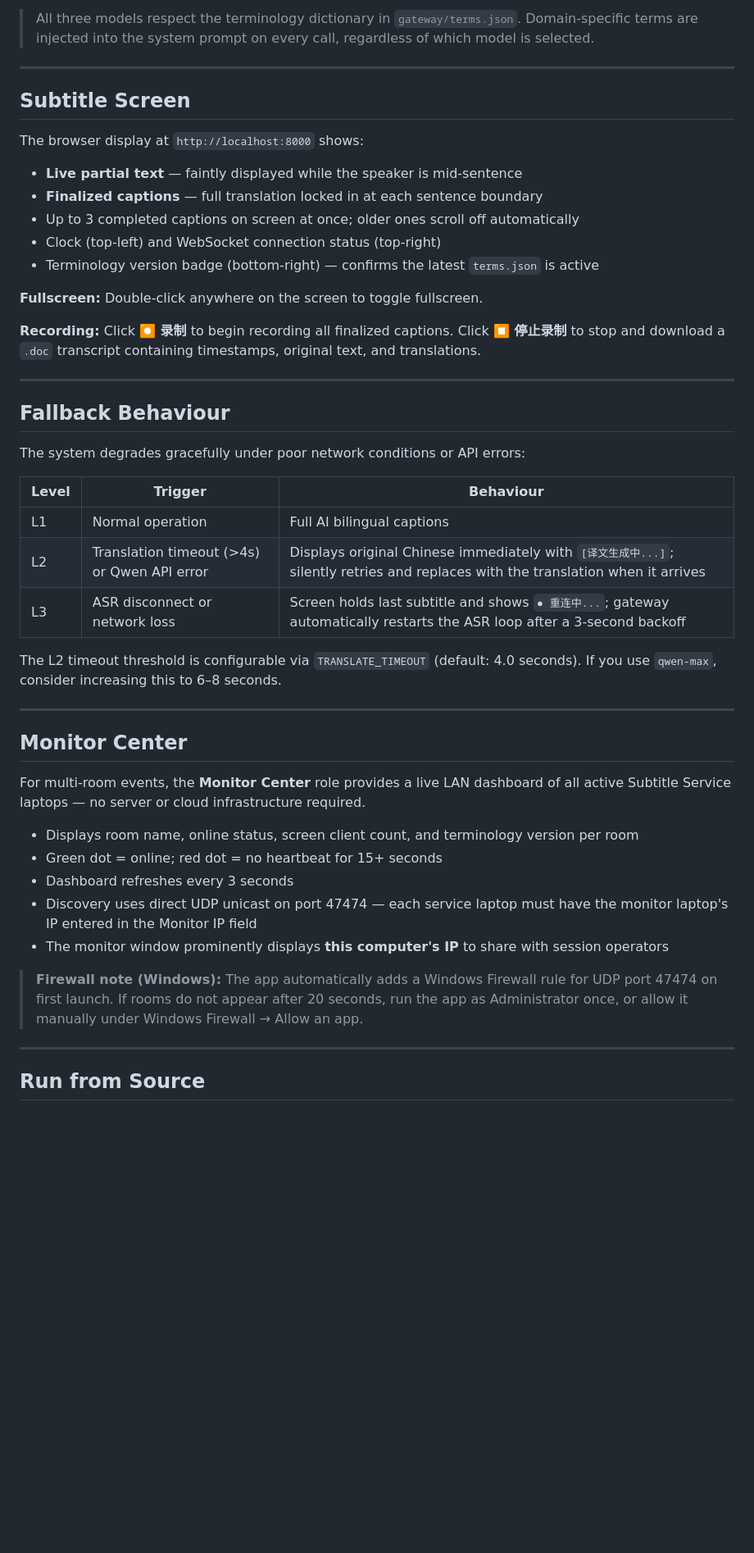
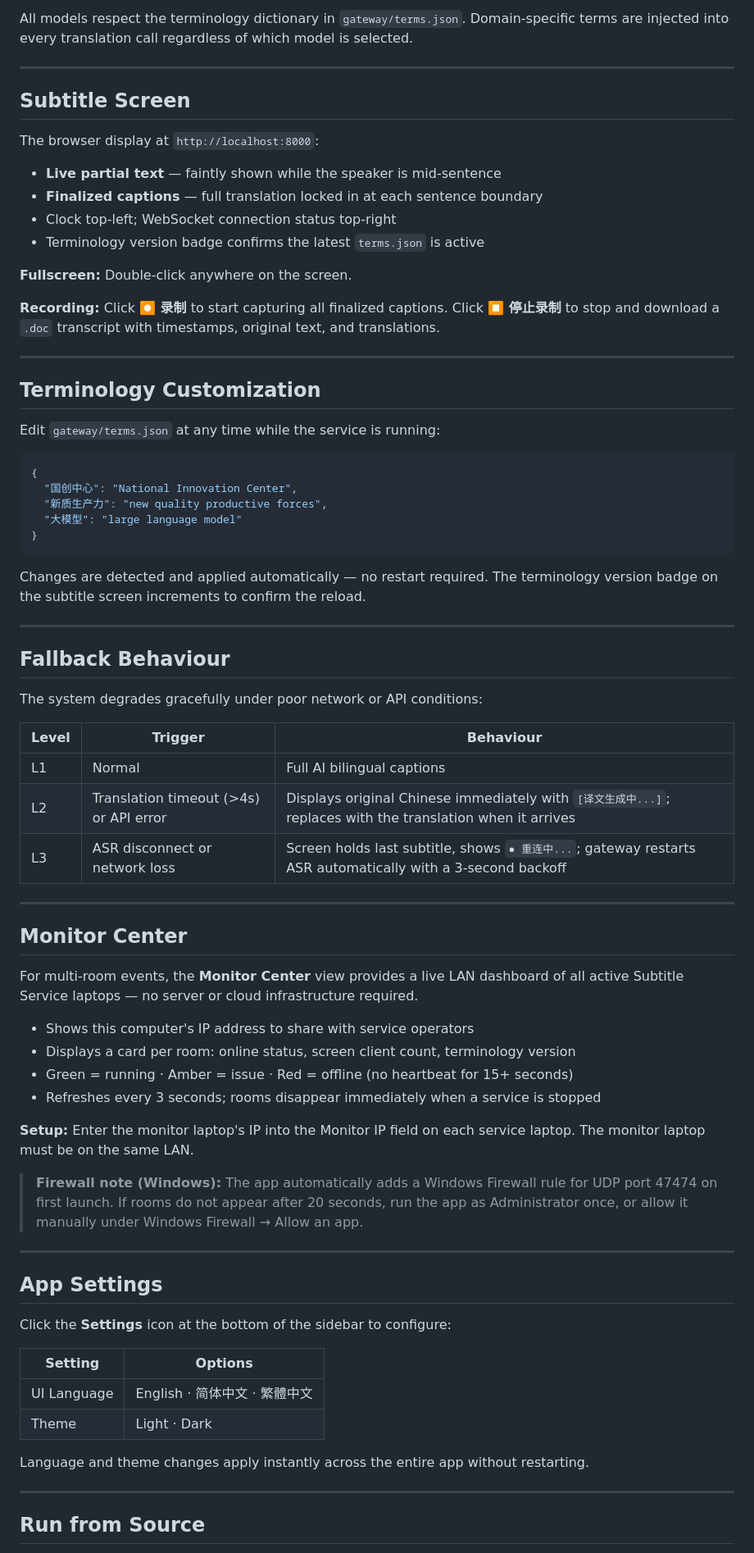
Before and after one commit to chingyutseng0715/SyncSubTranslate, a Markdown page: README.md, the part around one of its changes. Shown at 82% size. Rendered like a GitHub page; blank space fills up the shorter version.

````diff
--- a/README.md
+++ b/README.md
@@ -121,51 +141,76 @@ The highest-quality model. Produces the most accurate and natural translations,
 
-> All three models respect the terminology dictionary in `gateway/terms.json`. Domain-specific terms are injected into the system prompt on every call, regardless of which model is selected.
+All models respect the terminology dictionary in `gateway/terms.json`. Domain-specific terms are injected into every translation call regardless of which model is selected.
 
 ---
 
 ## Subtitle Screen
 
-The browser display at `http://localhost:8000` shows:
+The browser display at `http://localhost:8000`:
 
-- **Live partial text** — faintly displayed while the speaker is mid-sentence
+- **Live partial text** — faintly shown while the speaker is mid-sentence
 - **Finalized captions** — full translation locked in at each sentence boundary
-- Up to 3 completed captions on screen at once; older ones scroll off automatically
-- Clock (top-left) and WebSocket connection status (top-right)
-- Terminology version badge (bottom-right) — confirms the latest `terms.json` is active
+- Clock top-left; WebSocket connection status top-right
+- Terminology version badge confirms the latest `terms.json` is active
 
-**Fullscreen:** Double-click anywhere on the screen to toggle fullscreen.
+**Fullscreen:** Double-click anywhere on the screen.
 
-**Recording:** Click **⏺ 录制** to begin recording all finalized captions. Click **⏹ 停止录制** to stop and download a `.doc` transcript containing timestamps, original text, and translations.
+**Recording:** Click **⏺ 录制** to start capturing all finalized captions. Click **⏹ 停止录制** to stop and download a `.doc` transcript with timestamps, original text, and translations.
 
+---
 
+## Terminology Customization
+
+Edit `gateway/terms.json` at any time while the service is running:
+
+```json
+{
+  "国创中心": "National Innovation Center",
+  "新质生产力": "new quality productive forces",
+  "大模型": "large language model"
+}
+```
+
+Changes are detected and applied automatically — no restart required. The terminology version badge on the subtitle screen increments to confirm the reload.
 
 ---
 
 ## Fallback Behaviour
 
-The system degrades gracefully under poor network conditions or API errors:
+The system degrades gracefully under poor network or API conditions:
 
 | Level | Trigger | Behaviour |
 |-------|---------|-----------|
-| L1 | Normal operation | Full AI bilingual captions |
-| L2 | Translation timeout (>4s) or Qwen API error | Displays original Chinese immediately with `[译文生成中...]`; silently retries and replaces with the translation when it arrives |
-| L3 | ASR disconnect or network loss | Screen holds last subtitle and shows `● 重连中...`; gateway automatically restarts the ASR loop after a 3-second backoff |
-
-The L2 timeout threshold is configurable via `TRANSLATE_TIMEOUT` (default: 4.0 seconds). If you use `qwen-max`, consider increasing this to 6–8 seconds.
+| L1 | Normal | Full AI bilingual captions |
+| L2 | Translation timeout (>4s) or API error | Displays original Chinese immediately with `[译文生成中...]`; replaces with the translation when it arrives |
+| L3 | ASR disconnect or network loss | Screen holds last subtitle, shows `● 重连中...`; gateway restarts ASR automatically with a 3-second backoff |
 
 ---
 
 ## Monitor Center
 
-For multi-room events, the **Monitor Center** role provides a live LAN dashboard of all active Subtitle Service laptops — no server or cloud infrastructure required.
+For multi-room events, the **Monitor Center** view provides a live LAN dashboard of all active Subtitle Service laptops — no server or cloud infrastructure required.
 
-- Displays room name, online status, screen client count, and terminology version per room
-- Green dot = online; red dot = no heartbeat for 15+ seconds
-- Dashboard refreshes every 3 seconds
-- Discovery uses direct UDP unicast on port 47474 — each service laptop must have the monitor laptop's IP entered in the Monitor IP field
-- The monitor window prominently displays **this computer's IP** to share with session operators
+- Shows this computer's IP address to share with service operators
+- Displays a card per room: online status, screen client count, terminology version
+- Green = running · Amber = issue · Red = offline (no heartbeat for 15+ seconds)
+- Refreshes every 3 seconds; rooms disappear immediately when a service is stopped
+
+**Setup:** Enter the monitor laptop's IP into the Monitor IP field on each service laptop. The monitor laptop must be on the same LAN.
 
 > **Firewall note (Windows):** The app automatically adds a Windows Firewall rule for UDP port 47474 on first launch. If rooms do not appear after 20 seconds, run the app as Administrator once, or allow it manually under Windows Firewall → Allow an app.
+
+---
+
+## App Settings
+
+Click the **Settings** icon at the bottom of the sidebar to configure:
+
+| Setting | Options |
+|---------|---------|
+| UI Language | English · 简体中文 · 繁體中文 |
+| Theme | Light · Dark |
+
+Language and theme changes apply instantly across the entire app without restarting.
 
 ---
 
````
Also changed, not shown: other parts of README.md (+104 -71 lines), CLAUDE.md (+203 -104 lines).
